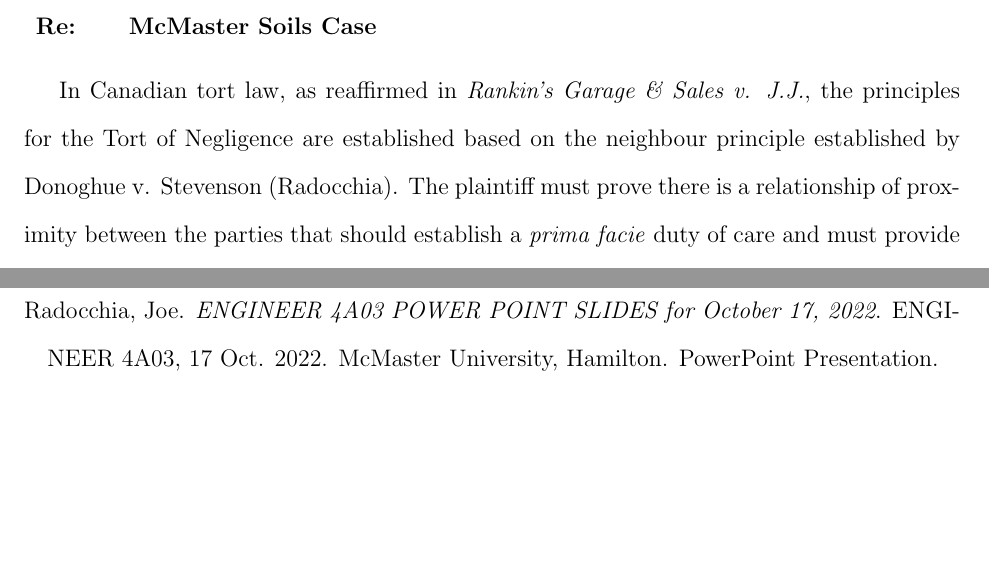
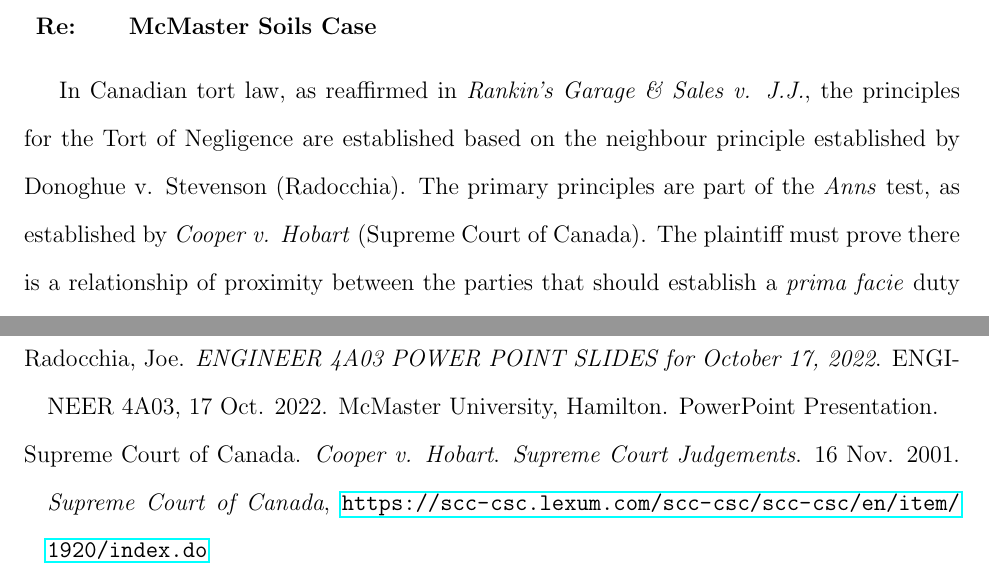
Before and after one commit to raeedh/ENG4A03, a LaTeX problem sheet (Assignment 1/Assignment 1.tex): two parts of pages 2 and 5 of 5, joined at a grey line, cut so that both start at the same text, the shorter picture padded with empty space. Compiled offline with pdfLaTeX.

Commit message:
add citation

```diff
--- a/Assignment 1/Assignment 1.tex
+++ b/Assignment 1/Assignment 1.tex
@@ -2,6 +2,7 @@
 \usepackage[margin=1in]{geometry}
 \usepackage{setspace} \doublespacing
 \usepackage{hanging}
+\usepackage{hyperref}
 
 \title{ENGINEER 4A03 Assignment 1}
 \author{Raeed Hassan}
@@ -20,7 +21,7 @@
 	\textbf{Re:}	& \textbf{McMaster Soils Case}\\
 \end{tabular}
 \\\par
-In Canadian tort law, as reaffirmed in \textit{Rankin's Garage \& Sales v. J.J.}, the principles for the Tort of Negligence are established based on the neighbour principle established by Donoghue v. Stevenson (Radocchia). The plaintiff must prove there is a relationship of proximity between the parties that should establish a \textit{prima facie} duty of care and must provide a sufficient factual basis that the harm caused was a reasonably foreseeable consequence of the actions by a defendant in a proximate relationship. This is the basis that will used to determine liability for the \textit{McMaster Soils Case}.
+In Canadian tort law, as reaffirmed in \textit{Rankin's Garage \& Sales v. J.J.}, the principles for the Tort of Negligence are established based on the neighbour principle established by Donoghue v. Stevenson (Radocchia). The primary principles are part of the \textit{Anns} test, as established by \textit{Cooper v. Hobart} (Supreme Court of Canada). The plaintiff must prove there is a relationship of proximity between the parties that should establish a \textit{prima facie} duty of care and must provide a sufficient factual basis that the harm caused was a reasonably foreseeable consequence of the actions by a defendant in a proximate relationship. This is the basis that will used to determine liability for the \textit{McMaster Soils Case}.
 
 \par
 \textbf{\underline{Relevant Parties}}\\
@@ -48,7 +49,11 @@
 
 \clearpage
 \noindent
-\textbf{\underline{References}}\\
-\hangpara{1em}{2}
+\textbf{\underline{Works Cited}}
+
+\begin{hangparas}{1em}{1}
 Radocchia, Joe. \textit{ENGINEER 4A03 POWER POINT SLIDES for October 17, 2022}. ENGINEER 4A03, 17 Oct. 2022. McMaster University, Hamilton. PowerPoint Presentation.
+
+Supreme Court of Canada. \textit{Cooper v. Hobart}. \textit{Supreme Court Judgements}. 16 Nov. 2001. \textit{Supreme Court of Canada}, \url{https://scc-csc.lexum.com/scc-csc/scc-csc/en/item/1920/index.do}
+\end{hangparas}
 \end{document}
```
Also changed, not shown: Assignment 1/Assignment 1.pdf.
